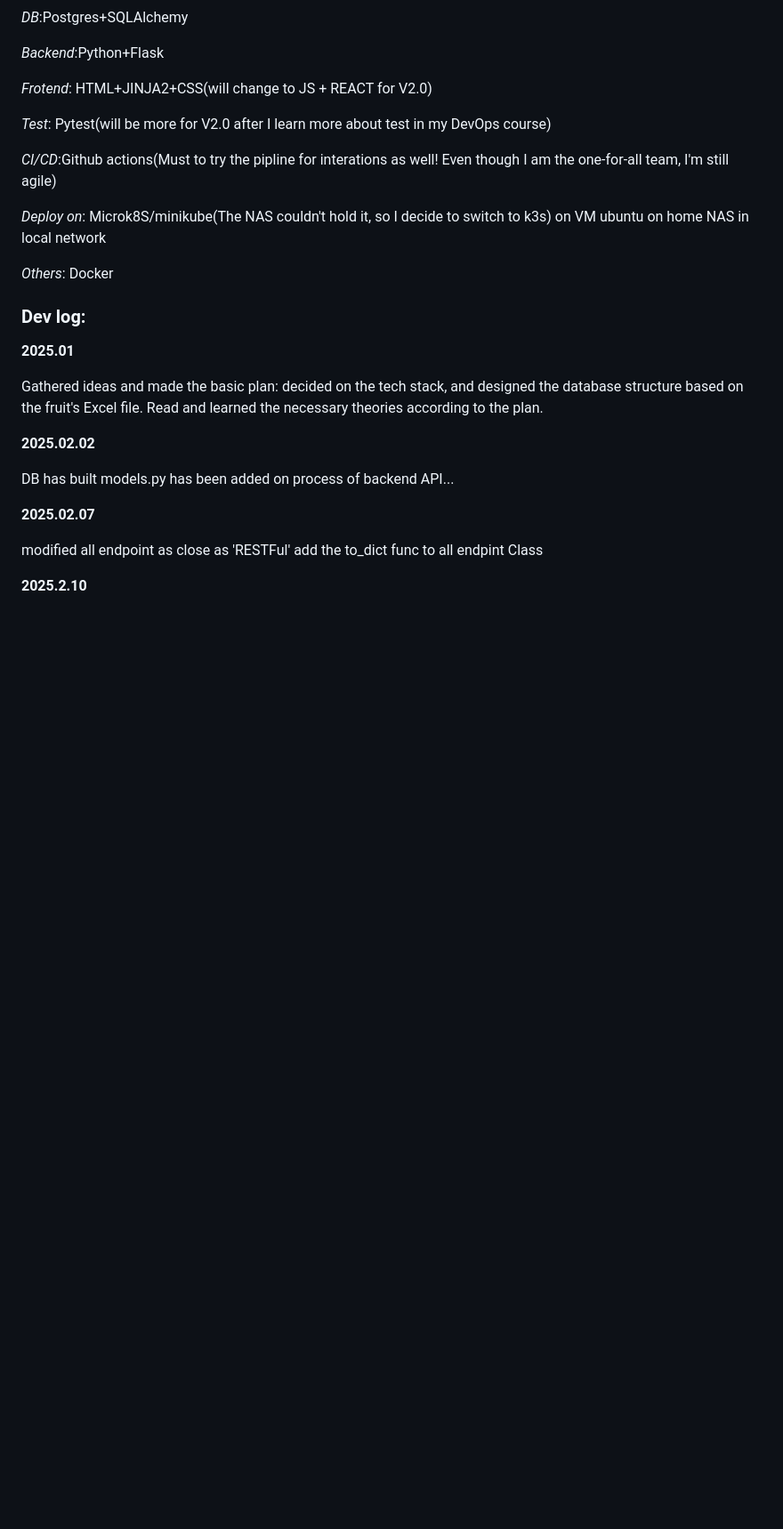
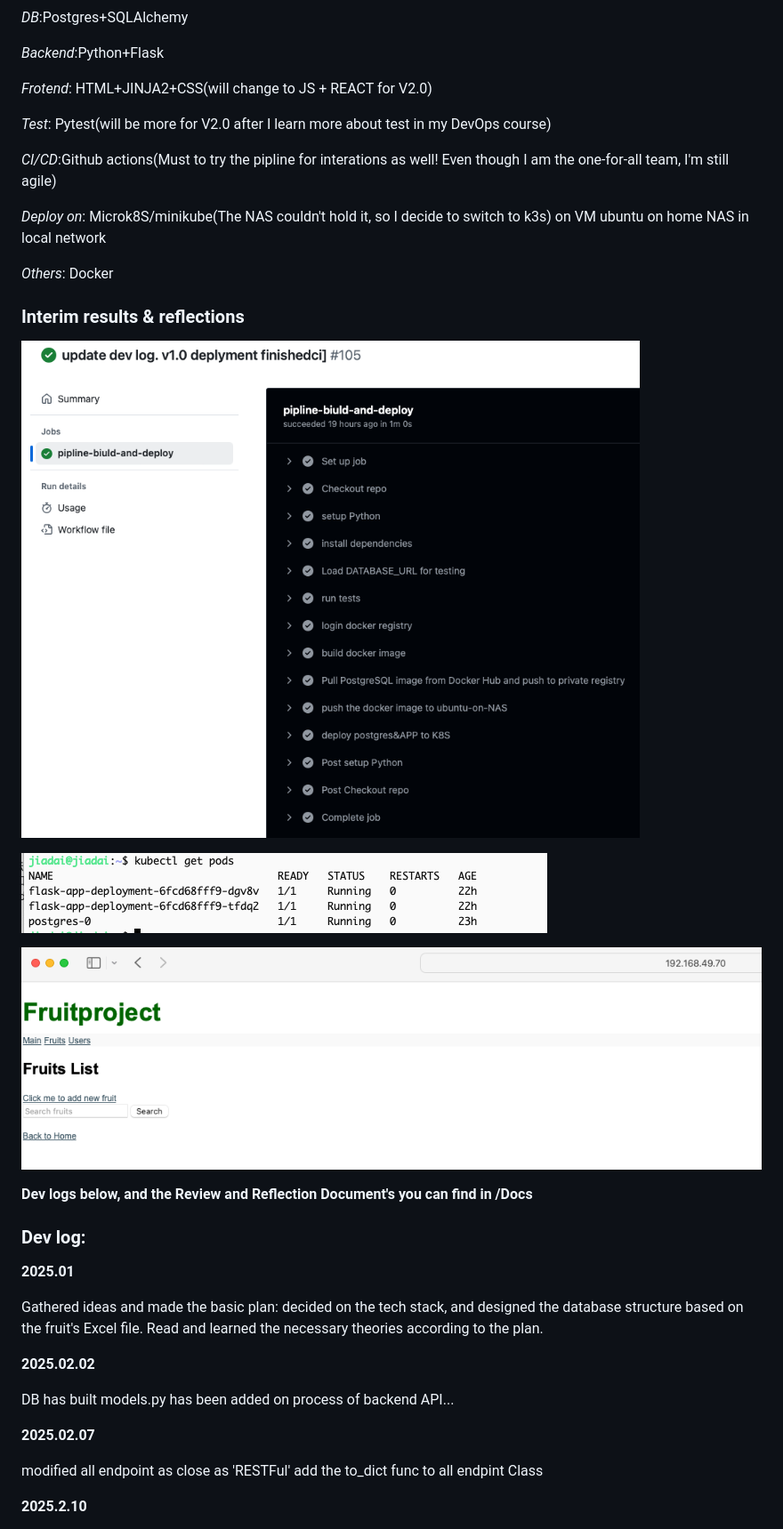
Before and after one commit to yayamayajd/fruits_project, a Markdown page: README.md, the part around the change. Shown: that part at 89% size. Rendered like a GitHub page; pictures changed too: docs/images/Screenshot_app_run_successful.png (added), docs/images/Screenshot_cicd_succeed.png (added), docs/images/Screenshot_pods_running.png (added); blank space fills up the shorter version.

Commit message:
add the screen shots and set retro& result part in README

```diff
--- a/README.md
+++ b/README.md
@@ -35,7 +35,18 @@ Meanwhile, I want to apply all the skills I’ve learned and take my studies and
 *Others*: Docker
 
 
+### Interim results & reflections
 
+![cicd_succeed](docs/images/Screenshot_cicd_succeed.png)
+
+
+![pods_running](docs/images/Screenshot_pods_running.png)
+
+
+![app_working](docs/images/Screenshot_app_run_successful.png)
+
+
+**Dev logs below, and the Review and Reflection Document's you can find in /Docs**
 
 
 ### Dev log:
```
